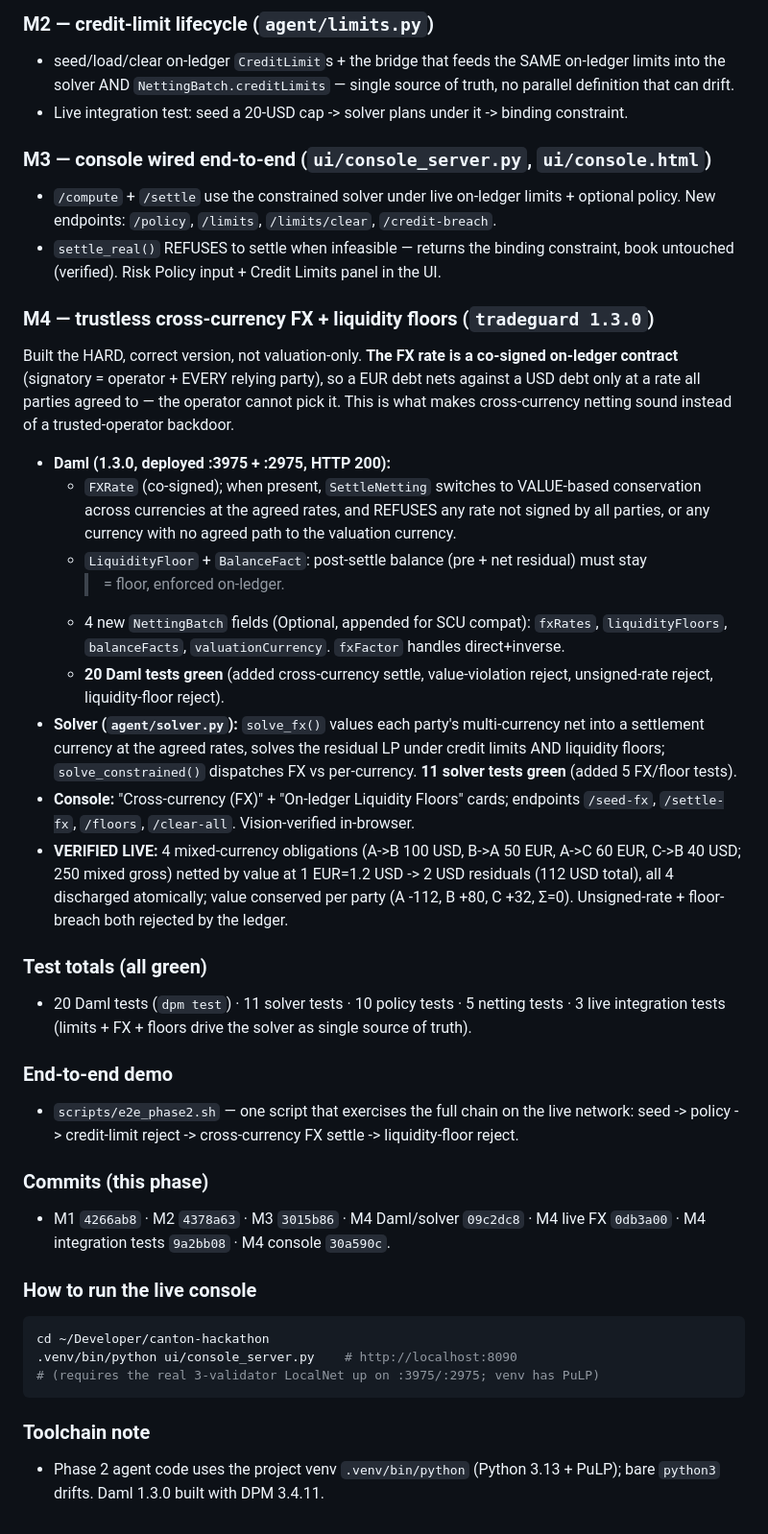
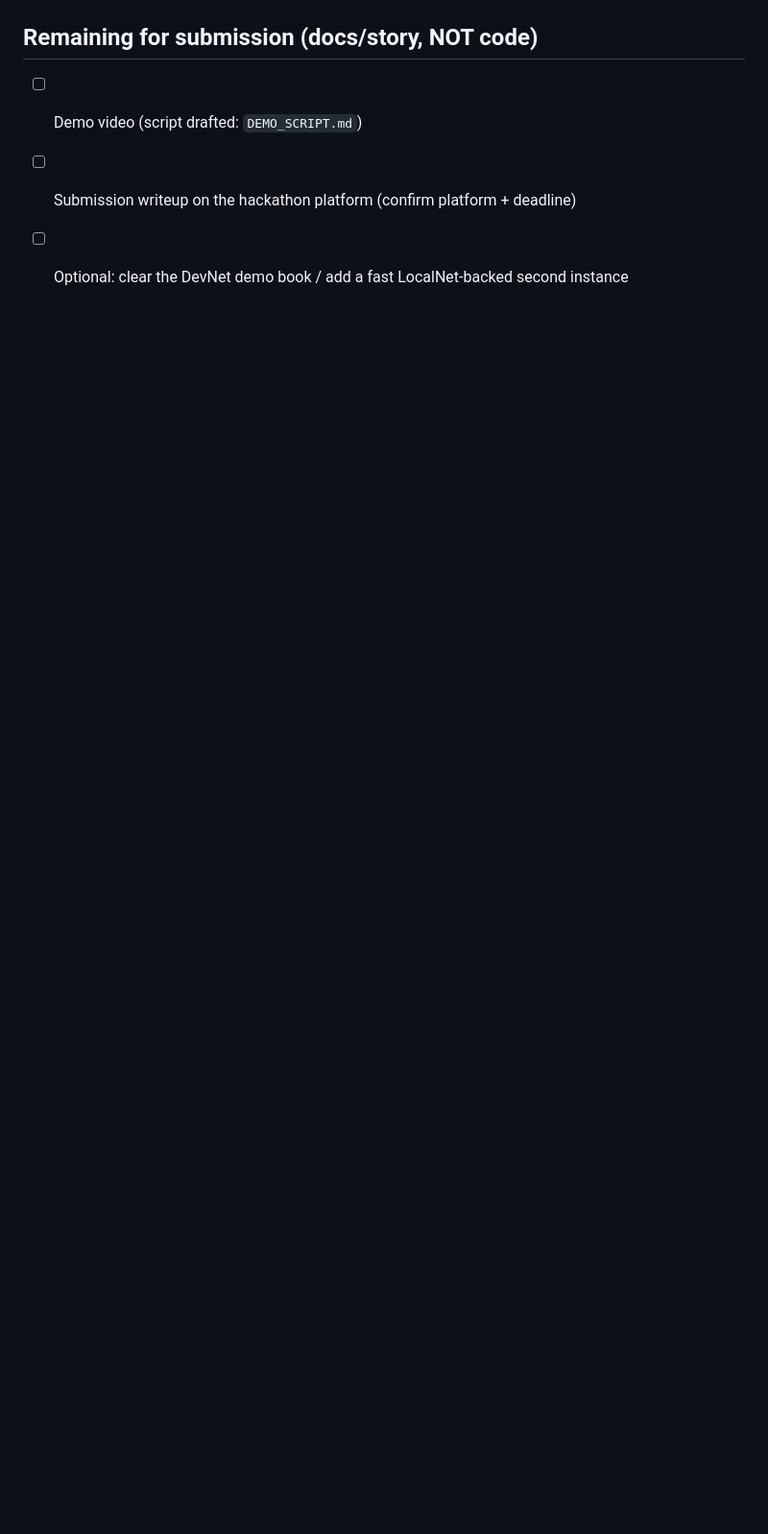
Before and after one commit to ss251/tradeguard-canton, a Markdown page: STATUS.md, the part around one of its changes. Shown at 96% size. Drawn GitHub-style; blank space fills up the shorter version.

````diff
--- a/STATUS.md
+++ b/STATUS.md
@@ -126,60 +124,4 @@ guards.
-### M2 — credit-limit lifecycle (`agent/limits.py`)
-- seed/load/clear on-ledger `CreditLimit`s + the bridge that feeds the SAME on-ledger
-  limits into the solver AND `NettingBatch.creditLimits` — single source of truth, no
-  parallel definition that can drift.
-- Live integration test: seed a 20-USD cap -> solver plans under it -> binding constraint.
-
-### M3 — console wired end-to-end (`ui/console_server.py`, `ui/console.html`)
-- `/compute` + `/settle` use the constrained solver under live on-ledger limits + optional
-  policy. New endpoints: `/policy`, `/limits`, `/limits/clear`, `/credit-breach`.
-- `settle_real()` REFUSES to settle when infeasible — returns the binding constraint,
-  book untouched (verified). Risk Policy input + Credit Limits panel in the UI.
-
-### M4 — trustless cross-currency FX + liquidity floors (`tradeguard 1.3.0`)
-Built the HARD, correct version, not valuation-only. **The FX rate is a co-signed
-on-ledger contract** (signatory = operator + EVERY relying party), so a EUR debt nets
-against a USD debt only at a rate all parties agreed to — the operator cannot pick it.
-This is what makes cross-currency netting sound instead of a trusted-operator backdoor.
-- **Daml (1.3.0, deployed :3975 + :2975, HTTP 200):**
-  - `FXRate` (co-signed); when present, `SettleNetting` switches to VALUE-based
-    conservation across currencies at the agreed rates, and REFUSES any rate not signed
-    by all parties, or any currency with no agreed path to the valuation currency.
-  - `LiquidityFloor` + `BalanceFact`: post-settle balance (pre + net residual) must stay
-    >= floor, enforced on-ledger.
-  - 4 new `NettingBatch` fields (Optional, appended for SCU compat): `fxRates`,
-    `liquidityFloors`, `balanceFacts`, `valuationCurrency`. `fxFactor` handles direct+inverse.
-  - **20 Daml tests green** (added cross-currency settle, value-violation reject,
-    unsigned-rate reject, liquidity-floor reject).
-- **Solver (`agent/solver.py`):** `solve_fx()` values each party's multi-currency net
-  into a settlement currency at the agreed rates, solves the residual LP under credit
-  limits AND liquidity floors; `solve_constrained()` dispatches FX vs per-currency.
-  **11 solver tests green** (added 5 FX/floor tests).
-- **Console:** "Cross-currency (FX)" + "On-ledger Liquidity Floors" cards; endpoints
-  `/seed-fx`, `/settle-fx`, `/floors`, `/clear-all`. Vision-verified in-browser.
-- **VERIFIED LIVE:** 4 mixed-currency obligations (A->B 100 USD, B->A 50 EUR, A->C 60 EUR,
-  C->B 40 USD; 250 mixed gross) netted by value at 1 EUR=1.2 USD -> 2 USD residuals
-  (112 USD total), all 4 discharged atomically; value conserved per party (A -112, B +80,
-  C +32, Σ=0). Unsigned-rate + floor-breach both rejected by the ledger.
-
-### Test totals (all green)
-- 20 Daml tests (`dpm test`) · 11 solver tests · 10 policy tests · 5 netting tests
-  · 3 live integration tests (limits + FX + floors drive the solver as single source of truth).
-
-### End-to-end demo
-- `scripts/e2e_phase2.sh` — one script that exercises the full chain on the live network:
-  seed -> policy -> credit-limit reject -> cross-currency FX settle -> liquidity-floor reject.
-
-### Commits (this phase)
-- M1 `4266ab8` · M2 `4378a63` · M3 `3015b86` · M4 Daml/solver `09c2dc8` · M4 live FX
-  `0db3a00` · M4 integration tests `9a2bb08` · M4 console `30a590c`.
-
-### How to run the live console
-```bash
-cd ~/Developer/canton-hackathon
-.venv/bin/python ui/console_server.py    # http://localhost:8090
-# (requires the real 3-validator LocalNet up on :3975/:2975; venv has PuLP)
-```
-
-### Toolchain note
-- Phase 2 agent code uses the project venv `.venv/bin/python` (Python 3.13 + PuLP);
-  bare `python3` drifts. Daml 1.3.0 built with DPM 3.4.11.
+## Remaining for submission (docs/story, NOT code)
+- [ ] Demo video (script drafted: `DEMO_SCRIPT.md`)
+- [ ] Submission writeup on the hackathon platform (confirm platform + deadline)
+- [ ] Optional: clear the DevNet demo book / add a fast LocalNet-backed second instance
````
Also changed, not shown: other parts of STATUS.md (+105 -107 lines), DEMO_SCRIPT.md (added, +146 -0 lines).
